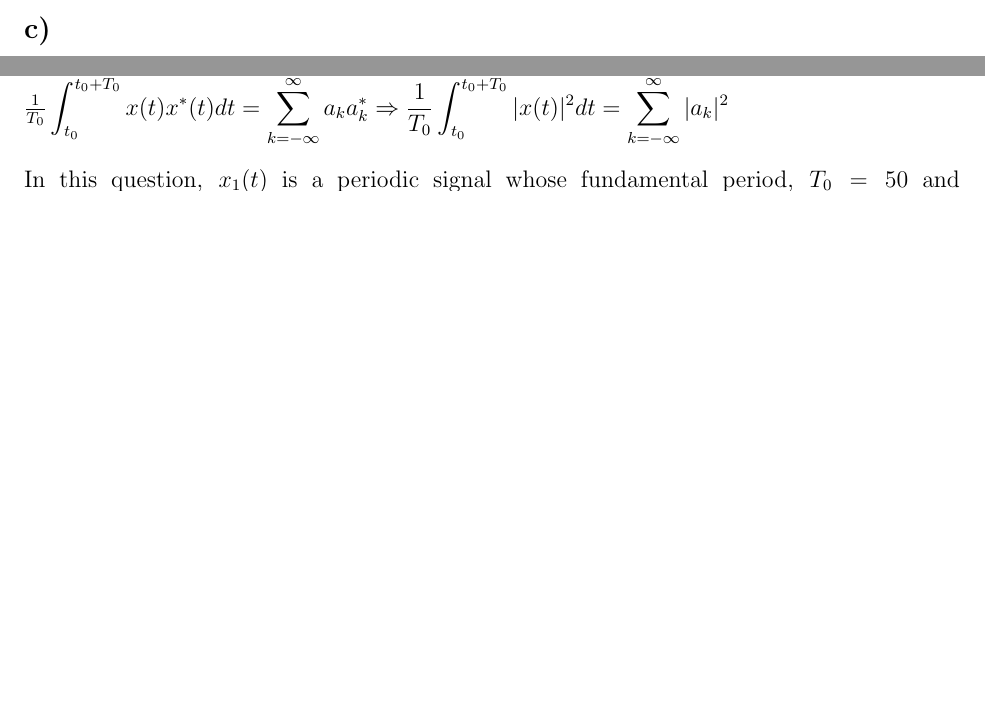
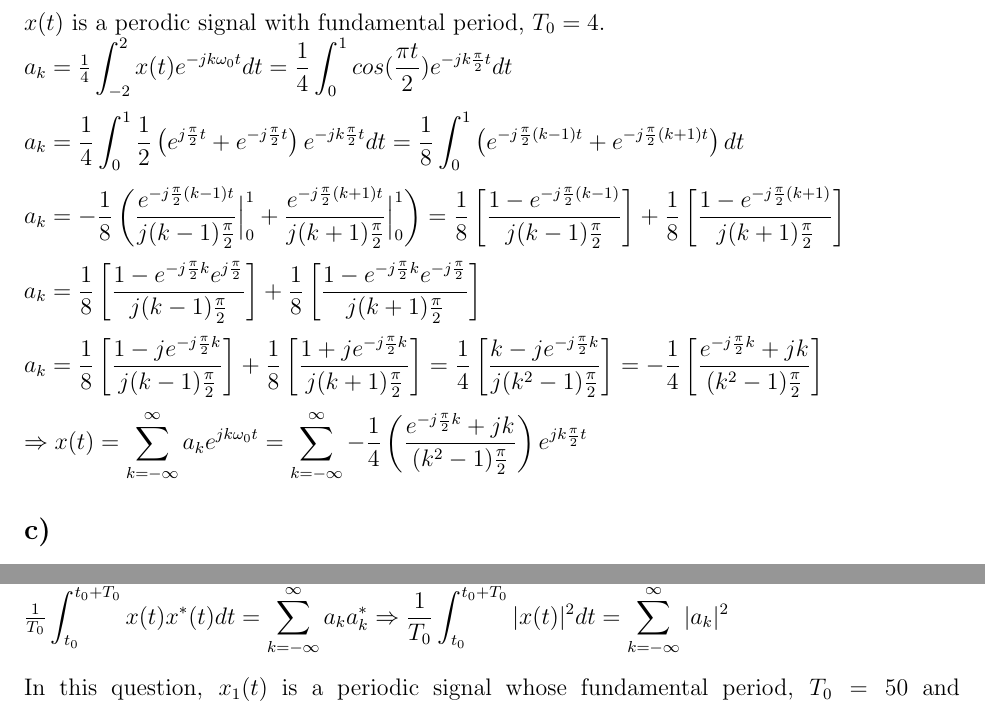
Before and after one commit to ienesb/EE301-Homeworks, a LaTeX problem sheet (hw2/hw2.tex): two parts of pages 4 and 6 of 7 before the commit and two parts of pages 4 and 7 of 7 after it, joined at a grey line, cut at the place of the change, the shorter picture padded with empty space. Compiled offline with pdfLaTeX.

Commit message:
question3_b added

```diff
--- a/hw2/hw2.tex
+++ b/hw2/hw2.tex
@@ -165,6 +165,15 @@
    \Rightarrow x(t) = \displaystyle\sum_{k=-\infty}^{\infty} a_k  e^{jk\omega_0 t} = \displaystyle\sum_{k=-\infty}^{\infty} \left(\frac{1}{2} - e^{-jk\pi}\right)  e^{jk\pi t}\\
     \end{math}
     \subsection*{b)}
+    \(x(t)\) is a perodic signal with fundamental period, \(T_0 = 4\). \\
+    \begin{math}
+    a_k = \frac{1}{4} \displaystyle\int_{-2}^{2} x(t) e^{-jk\omega_0 t} dt = \frac{1}{4} \displaystyle\int_{0}^{1} cos(\frac{\pi t}{2}) e^{-jk\frac{\pi}{2} t} dt \\ \\
+         a_k =  \frac{1}{4} \displaystyle\int_{0}^{1} \frac{1}{2} \left(e^{j\frac{\pi}{2}t} + e^{-j\frac{\pi}{2}t}\right) e^{-jk\frac{\pi}{2} t} dt = \frac{1}{8} \displaystyle\int_{0}^{1} \left(e^{-j\frac{\pi}{2}(k-1)t} + e^{-j\frac{\pi}{2}(k+1)t}\right) dt \\ \\
+     a_k = - \frac{1}{8}  \left(\frac{e^{-j\frac{\pi}{2}(k-1)t}}{j(k-1)\frac{\pi}{2}}  \displaystyle\Big|_{0}^{1} + \frac{e^{-j\frac{\pi}{2}(k+1)t}}{j(k+1)\frac{\pi}{2}}  \displaystyle\Big|_{0}^{1}\right) = \frac{1}{8} \left[\frac{1-e^{-j\frac{\pi}{2}(k-1)}}{j(k-1)\frac{\pi}{2}}\right] + \frac{1}{8} \left[\frac{1-e^{-j\frac{\pi}{2}(k+1)}}{j(k+1)\frac{\pi}{2}}\right] \\ \\
+    a_k = \frac{1}{8} \left[\frac{1-e^{-j\frac{\pi}{2}k}e^{j\frac{\pi}{2}}}{j(k-1)\frac{\pi}{2}}\right] + \frac{1}{8} \left[\frac{1-e^{-j\frac{\pi}{2}k}e^{-j\frac{\pi}{2}}}{j(k+1)\frac{\pi}{2}}\right] \\ \\
+ a_k = \frac{1}{8} \left[\frac{1-je^{-j\frac{\pi}{2}k}}{j(k-1)\frac{\pi}{2}}\right] + \frac{1}{8} \left[\frac{1+je^{-j\frac{\pi}{2}k}}{j(k+1)\frac{\pi}{2}}\right] = \frac{1}{4} \left[\frac{k-je^{-j\frac{\pi}{2}k}}{j(k^{2} -1)\frac{\pi}{2}}\right] = -\frac{1}{4} \left[\frac{e^{-j\frac{\pi}{2}k}+jk}{(k^{2} -1)\frac{\pi}{2}}\right]   \\ \\
+   \Rightarrow x(t) = \displaystyle\sum_{k=-\infty}^{\infty} a_k  e^{jk\omega_0 t} = \displaystyle\sum_{k=-\infty}^{\infty} -\frac{1}{4}\left(\frac{e^{-j\frac{\pi}{2}k}+jk}{(k^{2} -1)\frac{\pi}{2}}\right) e^{jk\frac{\pi}{2} t}
+    \end{math}
 
     \subsection*{c)}
     \begin{math} x[n] = (-1)^{n} + j^{n} + cos(\frac{2\pi n}{3}) = e^{j\pi n }+ e^{j\frac{\pi}{2}n} + cos(\frac{2\pi n}{3}) \\
```
Also changed, not shown: hw2/hw2.pdf.
